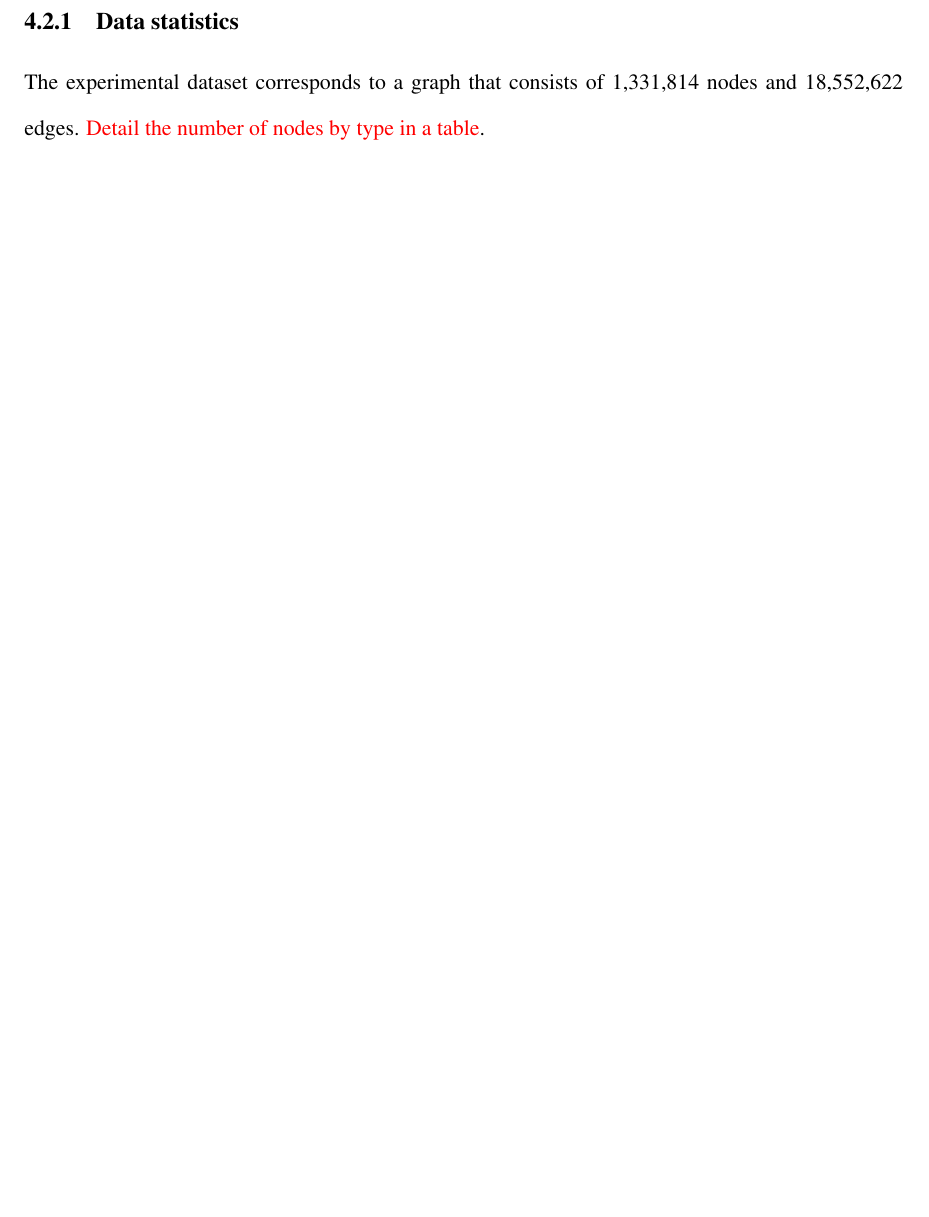
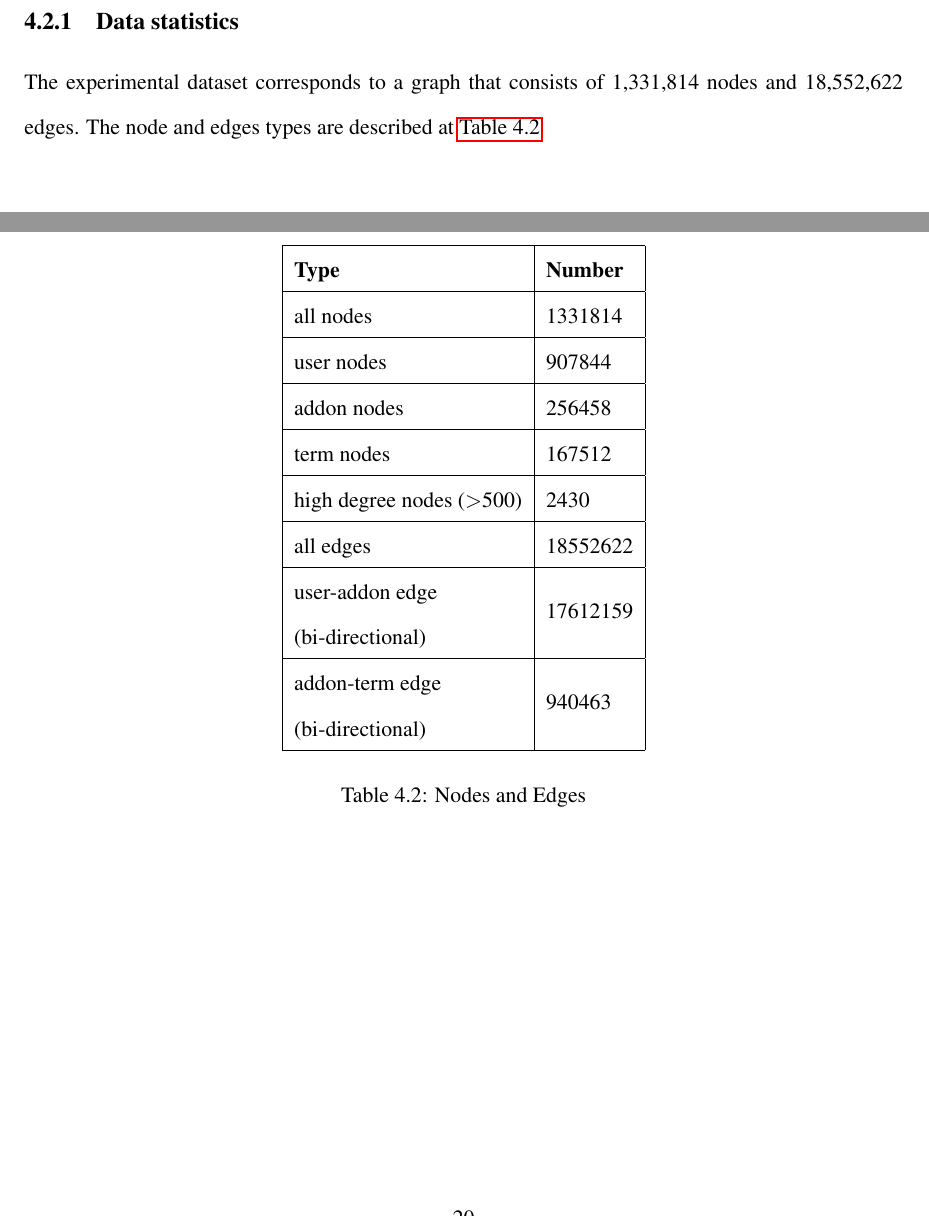
Before and after one commit to SelaFerdman/ThesisV3, a LaTeX thesis (thesis/thesisdraft.tex): part of page 28 of 81 before the commit and two parts of pages 28 and 29 of 82 after it, the two joined at a grey line, cut so that both start at the same text, the shorter picture padded with empty space. Compiled offline with pdfLaTeX.

Commit message:
Added nodes and edges table

```diff
--- a/thesis/thesisdraft.tex
+++ b/thesis/thesisdraft.tex
@@ -748,7 +747,25 @@ We will apply random walks in the graph in order to assess similarity, or relate
 \subsection{Data statistics}
 
 The experimental dataset corresponds to a graph that consists of 1,331,814 nodes and 18,552,622
-edges. \textcolor{red}{Detail the number of nodes by type in a table}.
+edges. The node and edges types are described at \autoref{tab:node_types}
+
+\begin{table}[t]
+\centering
+\begin{tabular}{|l|l|}
+\hline
+\textbf{Type}                                                                & \textbf{Number} \\ \hline
+all nodes                                                                    & 1331814         \\ \hline
+user nodes                                                                   & 907844          \\ \hline
+addon nodes                                                                  & 256458          \\ \hline
+term nodes                                                                   & 167512          \\ \hline
+high degree nodes (\textgreater500)                                          & 2430            \\ \hline
+all edges                                                                    & 18552622        \\ \hline
+\begin{tabular}[c]{@{}l@{}}user-addon edge\\   (bi-directional)\end{tabular} & 17612159        \\ \hline
+\begin{tabular}[c]{@{}l@{}}addon-term edge\\   (bi-directional)\end{tabular} & 940463          \\ \hline
+\end{tabular}
+\caption{Nodes and Edges}
+\label{tab:node_types}
+\end{table}
 
 \begin{figure}[t]
 \centering
```
Also changed, not shown: thesis/thesisdraft.tex (3 more changed lines).
